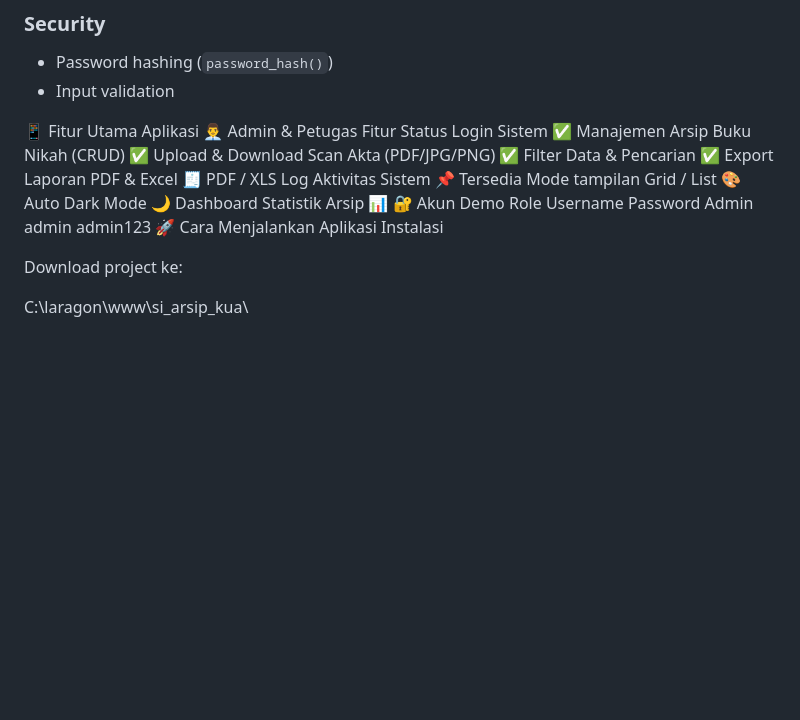
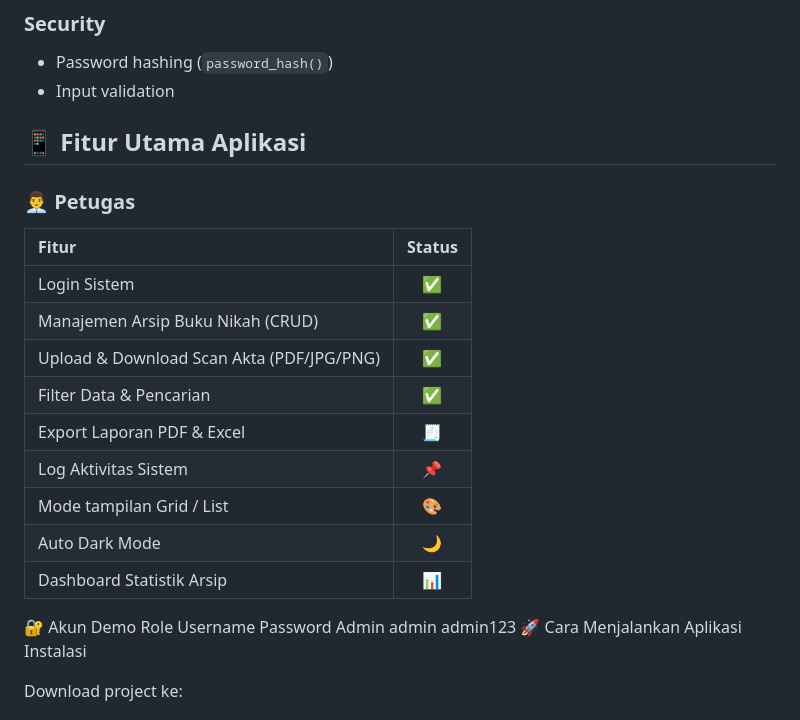
Before and after one commit to achmadrezadzurryyatulasyari/SI-ARSIP-KUA, a Markdown page: readme.md, the part around the change. GitHub-like rendering; blank space fills up the shorter version.

```diff
--- a/readme.md
+++ b/readme.md
@@ -51,18 +51,22 @@ Menyediakan log aktivitas pengguna
 * Password hashing (`password_hash()`)
 * Input validation
 
-📱 Fitur Utama Aplikasi
-👨‍💼 Admin & Petugas
-Fitur	Status
-Login Sistem	✅
-Manajemen Arsip Buku Nikah (CRUD)	✅
-Upload & Download Scan Akta (PDF/JPG/PNG)	✅
-Filter Data & Pencarian	✅
-Export Laporan PDF & Excel	🧾 PDF / XLS
-Log Aktivitas Sistem	📌 Tersedia
-Mode tampilan Grid / List	🎨
-Auto Dark Mode	🌙
-Dashboard Statistik Arsip	📊
+## 📱 Fitur Utama Aplikasi
+
+### 👨‍💼 Petugas
+
+| Fitur | Status |
+| :--- | :---: |
+| Login Sistem | ✅ |
+| Manajemen Arsip Buku Nikah (CRUD) | ✅ |
+| Upload & Download Scan Akta (PDF/JPG/PNG) | ✅ |
+| Filter Data & Pencarian | ✅ |
+| Export Laporan PDF & Excel | 🧾 |
+| Log Aktivitas Sistem | 📌 |
+| Mode tampilan Grid / List | 🎨 |
+| Auto Dark Mode | 🌙 |
+| Dashboard Statistik Arsip | 📊 |
+
 🔐 Akun Demo
 Role	Username	Password
 Admin	admin	admin123
```
